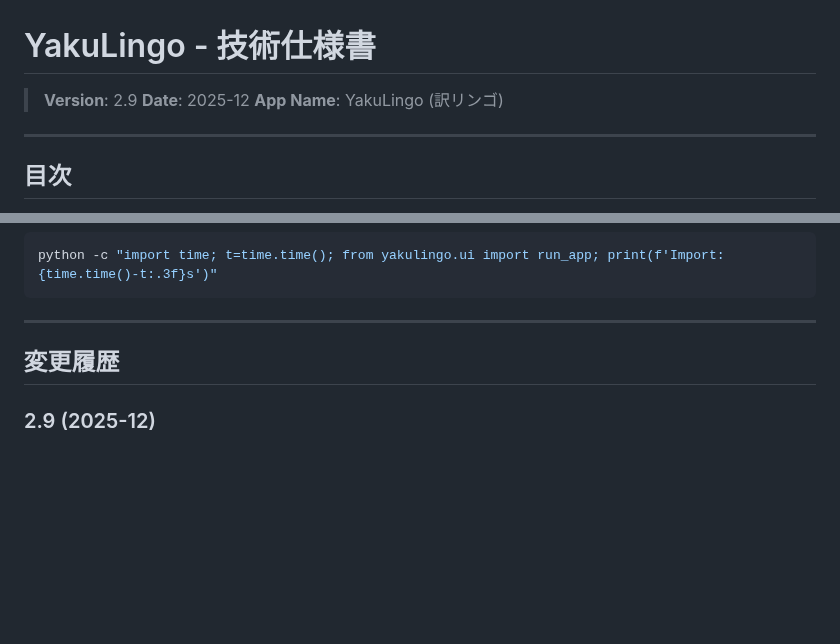
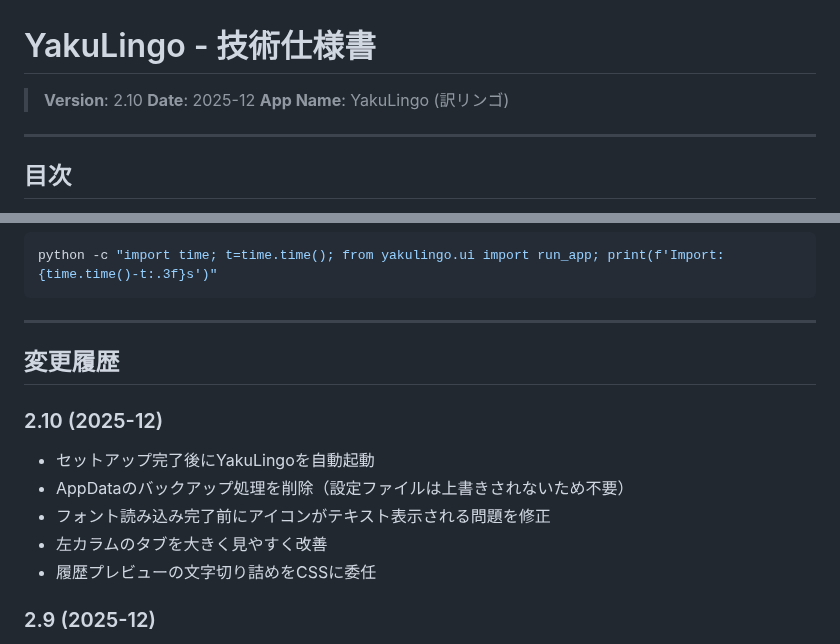
Before and after one commit to minimo162/yakulingo, a Markdown page: docs/SPECIFICATION.md, 2 parts joined by grey strips. GitHub-like rendering; blank space fills up the shorter version.

Commit message:
docs: ドキュメントを最新の実装に合わせて更新
- DISTRIBUTION.md: セットアップフローを更新（バックアップ処理削除、自動起動追加）
- SPECIFICATION.md: v2.10変更履歴を追加（自動起動、UI改善等）

```diff
--- a/docs/SPECIFICATION.md
+++ b/docs/SPECIFICATION.md
@@ -1,6 +1,6 @@
 # YakuLingo - 技術仕様書
 
-> **Version**: 2.9
+> **Version**: 2.10
 > **Date**: 2025-12
 > **App Name**: YakuLingo (訳リンゴ)
 
@@ -1502,6 +1502,13 @@ python -c "import time; t=time.time(); from yakulingo.ui import run_app; print(f
 
 ## 変更履歴
 
+### 2.10 (2025-12)
+- セットアップ完了後にYakuLingoを自動起動
+- AppDataのバックアップ処理を削除（設定ファイルは上書きされないため不要）
+- フォント読み込み完了前にアイコンがテキスト表示される問題を修正
+- 左カラムのタブを大きく見やすく改善
+- 履歴プレビューの文字切り詰めをCSSに委任
+
 ### 2.9 (2025-12)
 - 翻訳速度の最適化（テキスト・ファイル翻訳のポーリング間隔短縮）
 - プロンプトテンプレートのキャッシュ機能追加（PromptBuilder）
```
Also changed, not shown: DISTRIBUTION.md (+4 -4 lines).
